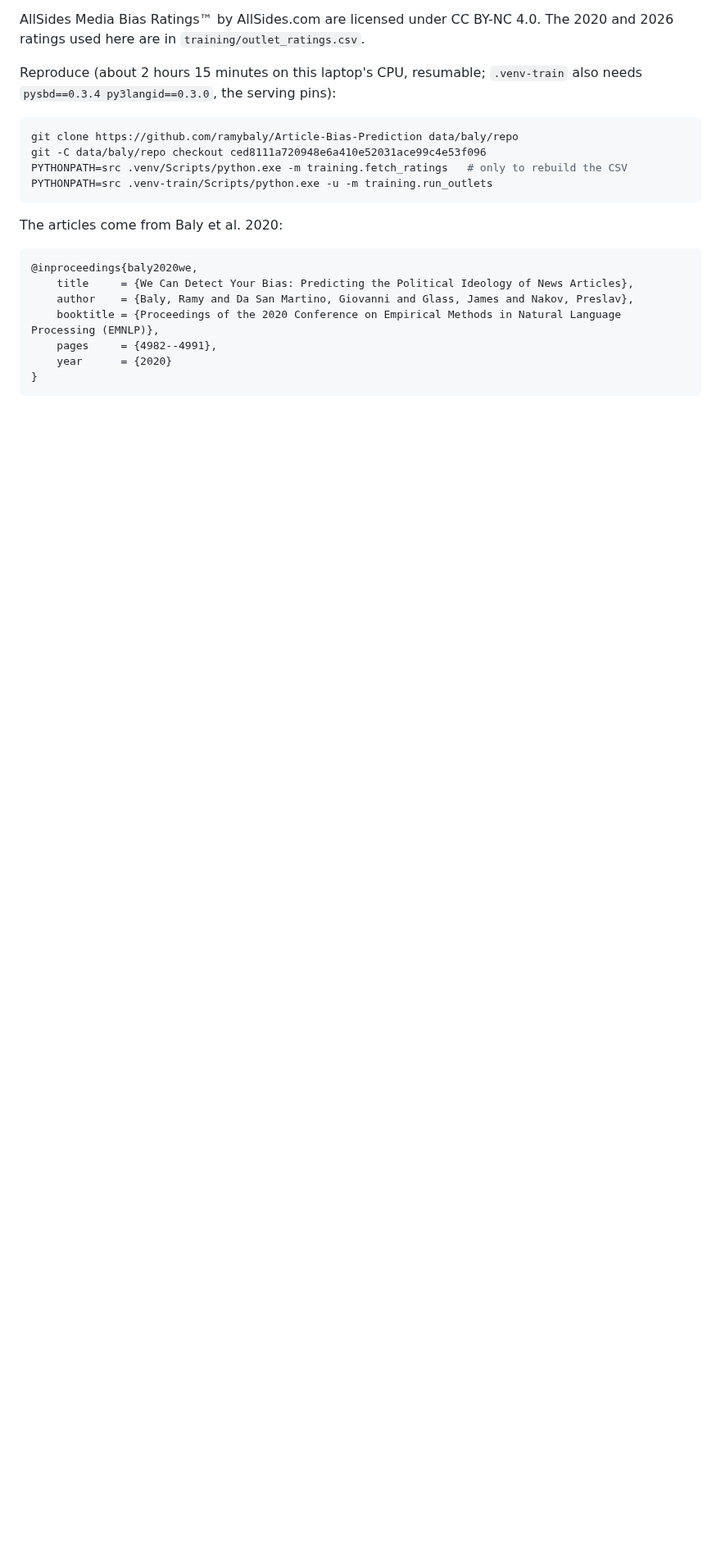
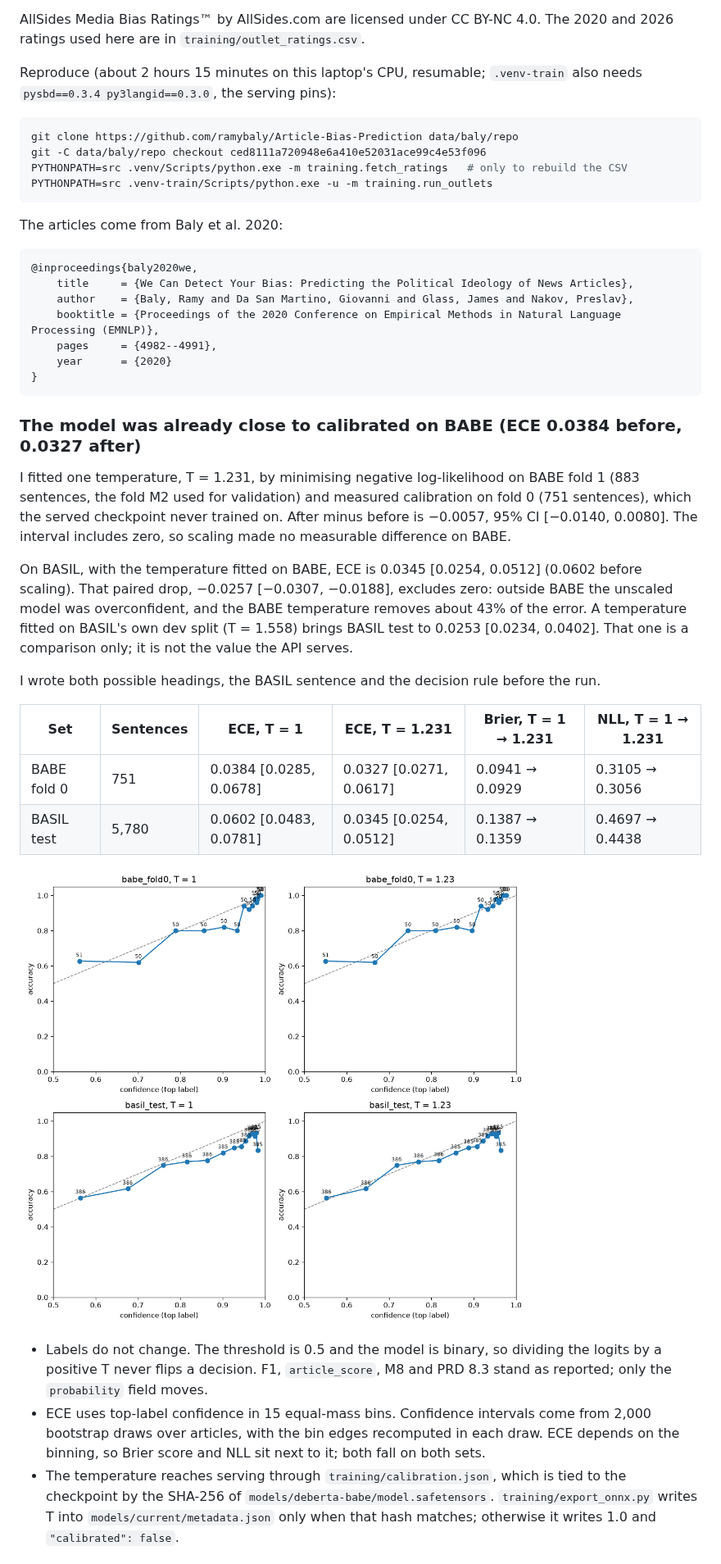
Before and after one commit to Ihsan-p1/neutral, a Markdown page: README.md, the part around one of its changes. Shown at 82% size. GitHub-like rendering; pictures changed too: docs/img/m4b_reliability.png (added); blank space fills up the shorter version.

Commit message:
docs: report M4b-1 calibration and ablation results

````diff
--- a/README.md
+++ b/README.md
@@ -355,3 +356,37 @@ The articles come from Baly et al. 2020:
 }
 ```
 
+### The model was already close to calibrated on BABE (ECE 0.0384 before, 0.0327 after)
+
+I fitted one temperature, T = 1.231, by minimising negative log-likelihood on BABE fold 1
+(883 sentences, the fold M2 used for validation) and measured calibration on fold 0 (751
+sentences), which the served checkpoint never trained on. After minus before is −0.0057, 95%
+CI [−0.0140, 0.0080]. The interval includes zero, so scaling made no measurable difference on
+BABE.
+
+On BASIL, with the temperature fitted on BABE, ECE is 0.0345 [0.0254, 0.0512] (0.0602 before
+scaling). That paired drop, −0.0257 [−0.0307, −0.0188], excludes zero: outside BABE the
+unscaled model was overconfident, and the BABE temperature removes about 43% of the error.
+A temperature fitted on BASIL's own dev split (T = 1.558) brings BASIL test to 0.0253
+[0.0234, 0.0402]. That one is a comparison only; it is not the value the API serves.
+
+I wrote both possible headings, the BASIL sentence and the decision rule before the run.
+
+| Set | Sentences | ECE, T = 1 | ECE, T = 1.231 | Brier, T = 1 → 1.231 | NLL, T = 1 → 1.231 |
+|---|---|---|---|---|---|
+| BABE fold 0 | 751 | 0.0384 [0.0285, 0.0678] | 0.0327 [0.0271, 0.0617] | 0.0941 → 0.0929 | 0.3105 → 0.3056 |
+| BASIL test | 5,780 | 0.0602 [0.0483, 0.0781] | 0.0345 [0.0254, 0.0512] | 0.1387 → 0.1359 | 0.4697 → 0.4438 |
+
+![Reliability diagrams for BABE fold 0 and BASIL test, before and after temperature scaling](docs/img/m4b_reliability.png)
+
+- Labels do not change. The threshold is 0.5 and the model is binary, so dividing the logits
+  by a positive T never flips a decision. F1, `article_score`, M8 and PRD 8.3 stand as
+  reported; only the `probability` field moves.
+- ECE uses top-label confidence in 15 equal-mass bins. Confidence intervals come from 2,000
+  bootstrap draws over articles, with the bin edges recomputed in each draw. ECE depends on
+  the binning, so Brier score and NLL sit next to it; both fall on both sets.
+- The temperature reaches serving through `training/calibration.json`, which is tied to the
+  checkpoint by the SHA-256 of `models/deberta-babe/model.safetensors`.
+  `training/export_onnx.py` writes T into `models/current/metadata.json` only when that hash
+  matches; otherwise it writes 1.0 and `"calibrated": false`.
+
````
Also changed, not shown: other parts of README.md (+54 -4 lines), PRD_Media_Neutrality_Classifier.md (+1 -1 lines), 1 other file.
